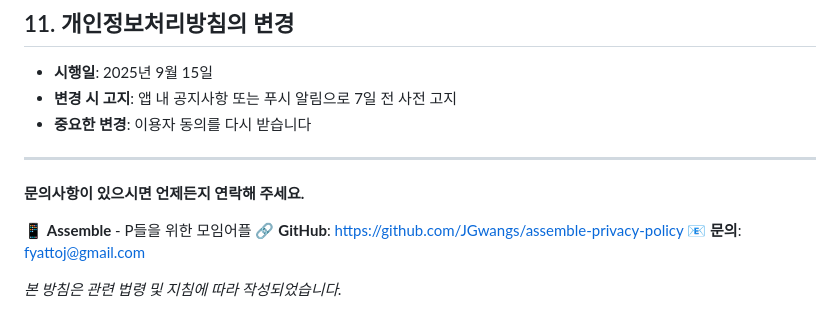
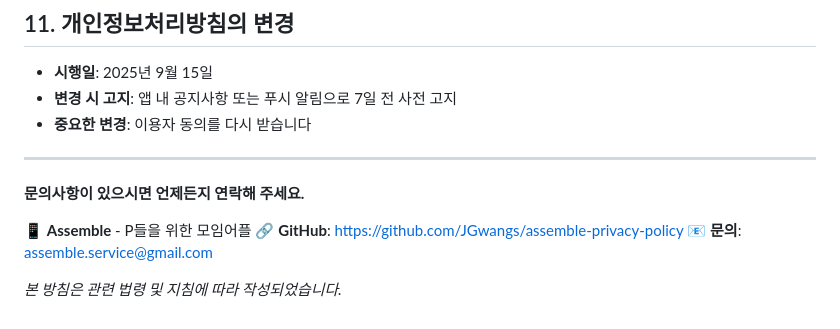
Before and after one commit to JGwangs/assemble-privacy-policy, a Markdown page: README.md, the part around the change. GitHub-like rendering.

```diff
--- a/README.md
+++ b/README.md
@@ -116,6 +116,6 @@
 
 📱 **Assemble** - P들을 위한 모임어플
 🔗 **GitHub**: https://github.com/JGwangs/assemble-privacy-policy
-📧 **문의**: fyattoj@gmail.com
+📧 **문의**: assemble.service@gmail.com
 
 *본 방침은 관련 법령 및 지침에 따라 작성되었습니다.*
```
